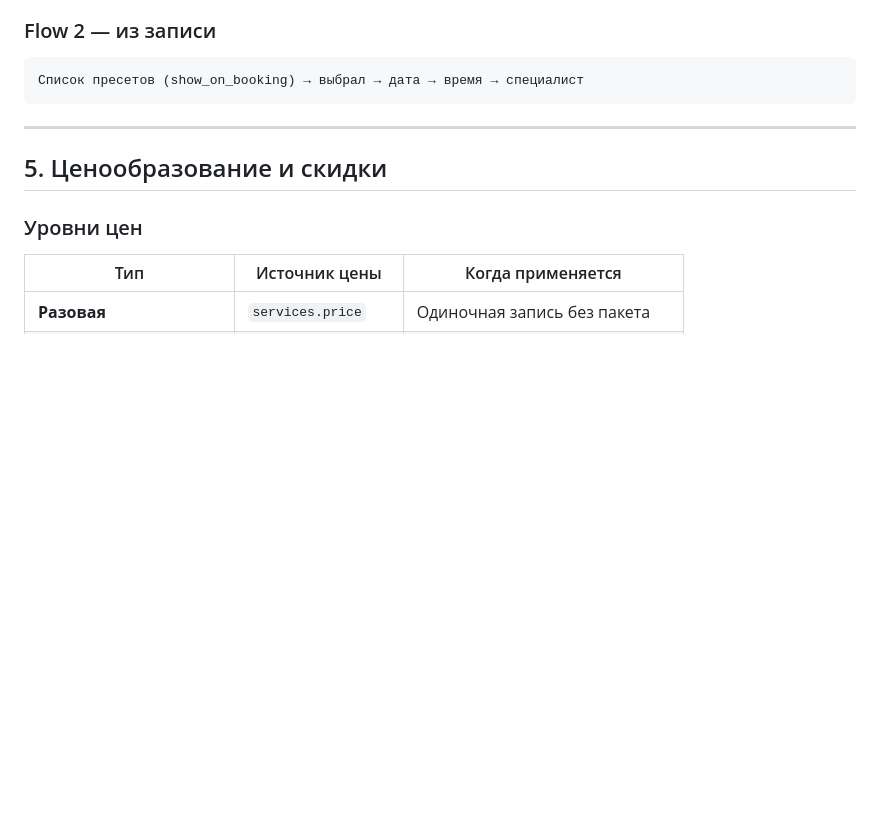
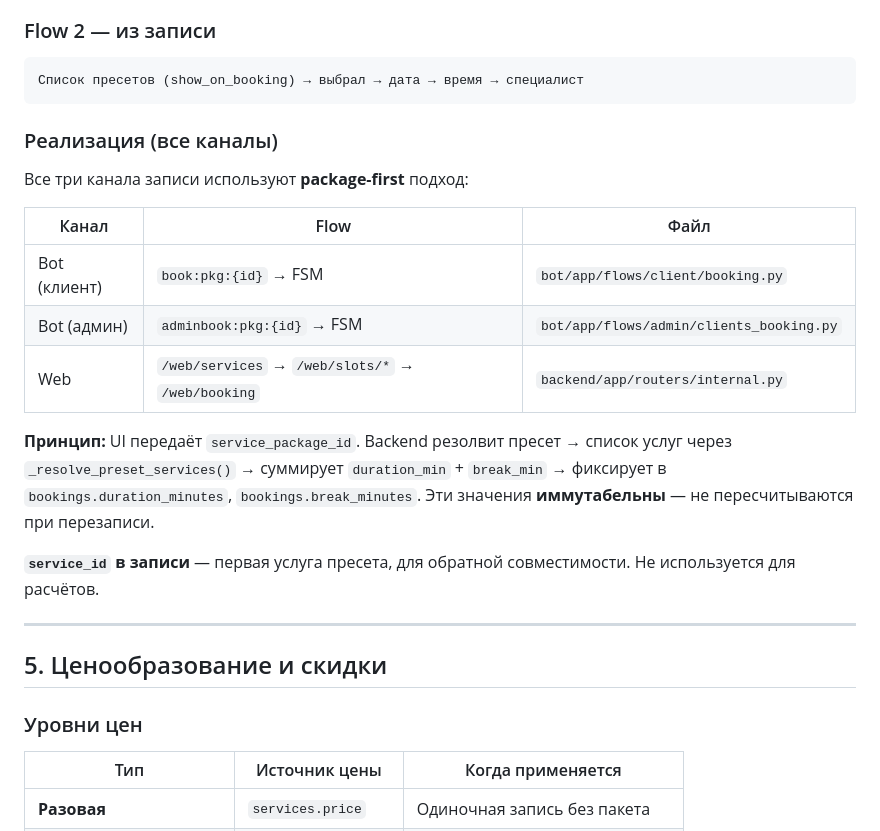
Before and after one commit to lottoprof/booking, a Markdown page: docs/contract.md, the part around the change. Rendered like a GitHub page; blank space fills up the shorter version.

````diff
--- a/docs/contract.md
+++ b/docs/contract.md
@@ -166,6 +166,20 @@ slots_needed = ceil(total_time / 15)
 Список пресетов (show_on_booking) → выбрал → дата → время → специалист
 ```
 
+### Реализация (все каналы)
+
+Все три канала записи используют **package-first** подход:
+
+| Канал | Flow | Файл |
+|-------|------|------|
+| Bot (клиент) | `book:pkg:{id}` → FSM | `bot/app/flows/client/booking.py` |
+| Bot (админ) | `adminbook:pkg:{id}` → FSM | `bot/app/flows/admin/clients_booking.py` |
+| Web | `/web/services` → `/web/slots/*` → `/web/booking` | `backend/app/routers/internal.py` |
+
+**Принцип:** UI передаёт `service_package_id`. Backend резолвит пресет → список услуг через `_resolve_preset_services()` → суммирует `duration_min` + `break_min` → фиксирует в `bookings.duration_minutes`, `bookings.break_minutes`. Эти значения **иммутабельны** — не пересчитываются при перезаписи.
+
+**`service_id` в записи** — первая услуга пресета, для обратной совместимости. Не используется для расчётов.
+
 ---
 
 ## 5. Ценообразование и скидки
````
Also changed, not shown: docs/Architecture.md (+16 -0 lines).
